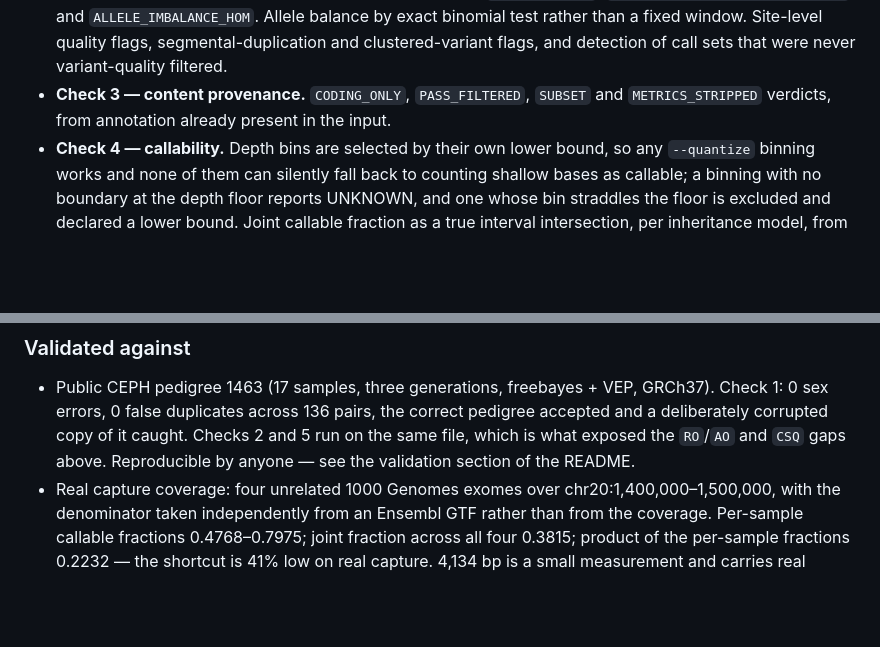
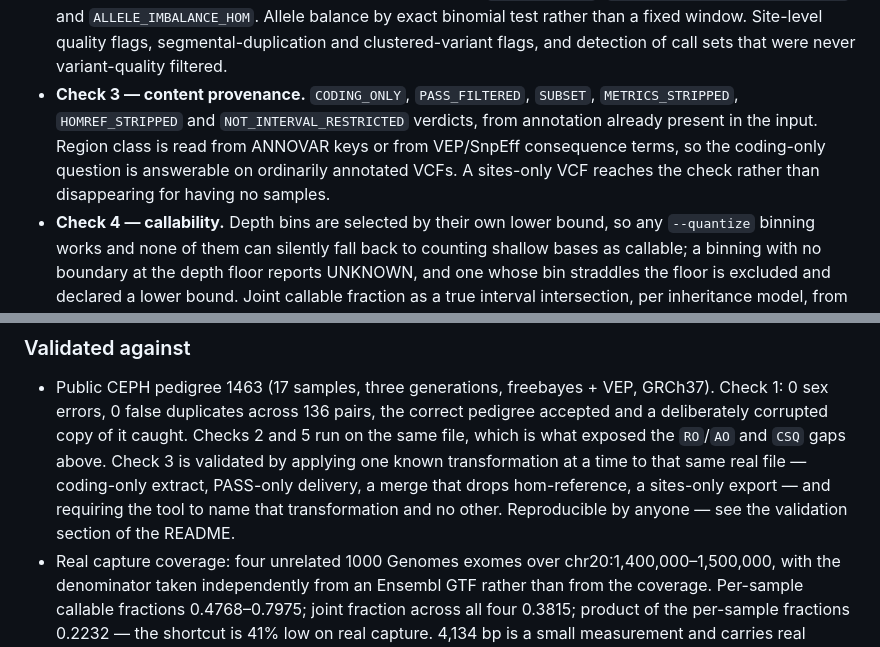
Before and after one commit to shahbazigenomics/admissible, a Markdown page: CHANGELOG.md, 2 parts joined by grey strips. GitHub-like rendering; blank space fills up the shorter version.

```diff
--- a/CHANGELOG.md
+++ b/CHANGELOG.md
@@ -23,8 +23,12 @@ First release. All five checks implemented.
   balance by exact binomial test rather than a fixed window. Site-level quality flags,
   segmental-duplication and clustered-variant flags, and detection of call sets that
   were never variant-quality filtered.
-- **Check 3 — content provenance.** `CODING_ONLY`, `PASS_FILTERED`, `SUBSET` and
-  `METRICS_STRIPPED` verdicts, from annotation already present in the input.
+- **Check 3 — content provenance.** `CODING_ONLY`, `PASS_FILTERED`, `SUBSET`,
+  `METRICS_STRIPPED`, `HOMREF_STRIPPED` and `NOT_INTERVAL_RESTRICTED` verdicts,
+  from annotation already present in the input. Region class is read from
+  ANNOVAR keys or from VEP/SnpEff consequence terms, so the coding-only question
+  is answerable on ordinarily annotated VCFs. A sites-only VCF reaches the check
+  rather than disappearing for having no samples.
 - **Check 4 — callability.** Depth bins are selected by their own lower bound, so
   any `--quantize` binning works and none of them can silently fall back to
   counting shallow bases as callable; a binning with no boundary at the depth
@@ -48,7 +52,11 @@ First release. All five checks implemented.
   GRCh37). Check 1: 0 sex errors, 0 false duplicates across 136 pairs, the correct
   pedigree accepted and a deliberately corrupted copy of it caught. Checks 2 and 5
   run on the same file, which is what exposed the `RO`/`AO` and `CSQ` gaps above.
-  Reproducible by anyone — see the validation section of the README.
+  Check 3 is validated by applying one known transformation at a time to that
+  same real file — coding-only extract, PASS-only delivery, a merge that drops
+  hom-reference, a sites-only export — and requiring the tool to name that
+  transformation and no other. Reproducible by anyone — see the validation
+  section of the README.
 - Real capture coverage: four unrelated 1000 Genomes exomes over
   chr20:1,400,000–1,500,000, with the denominator taken independently from an
   Ensembl GTF rather than from the coverage. Per-sample callable fractions
```
Also changed, not shown: README.md (+14 -0 lines).
